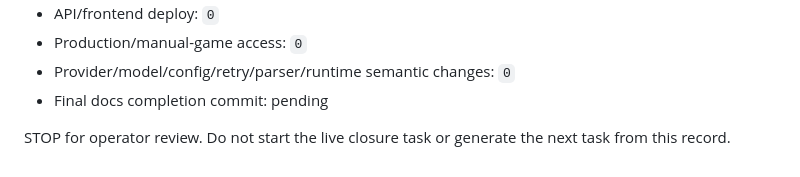
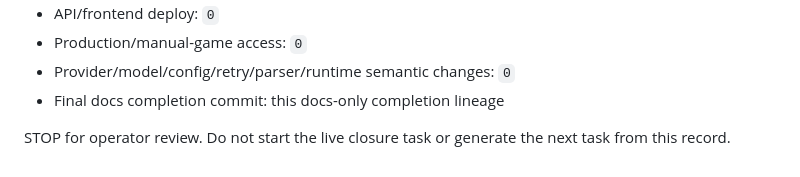
Before and after one commit to zeroslove-ai/company-v1, a Markdown page: docs/ops/CURRENT_TASK.md, the part around the change. Drawn GitHub-style.

Commit message:
docs: finalize Opening choice task record

```diff
--- a/docs/ops/CURRENT_TASK.md
+++ b/docs/ops/CURRENT_TASK.md
@@ -101,6 +101,6 @@ On PASS or first deterministic blocker:
 - API/frontend deploy: `0`
 - Production/manual-game access: `0`
 - Provider/model/config/retry/parser/runtime semantic changes: `0`
-- Final docs completion commit: pending
+- Final docs completion commit: this docs-only completion lineage
 
 STOP for operator review. Do not start the live closure task or generate the next task from this record.
```
